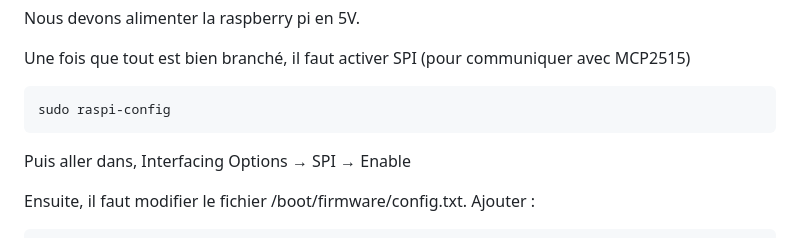
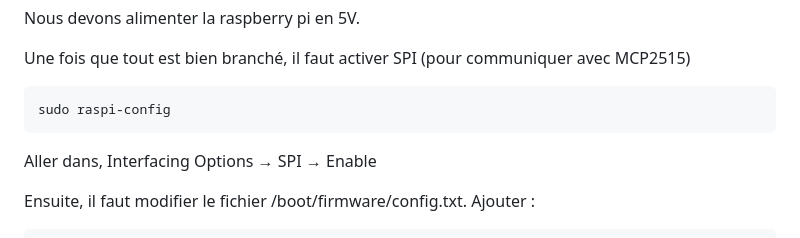
Before and after one commit to Argiovanni/Dino, a Markdown page: config_raspi/README.md, the part around the change. GitHub-like rendering.

````diff
--- a/config_raspi/README.md
+++ b/config_raspi/README.md
@@ -84,7 +84,7 @@ Une fois que tout est bien branché, il faut activer SPI (pour communiquer avec
 ```
 sudo raspi-config
 ```
-Puis aller dans, Interfacing Options → SPI → Enable
+Aller dans, Interfacing Options → SPI → Enable
 
 Ensuite, il faut modifier le fichier /boot/firmware/config.txt. Ajouter :
 
````
